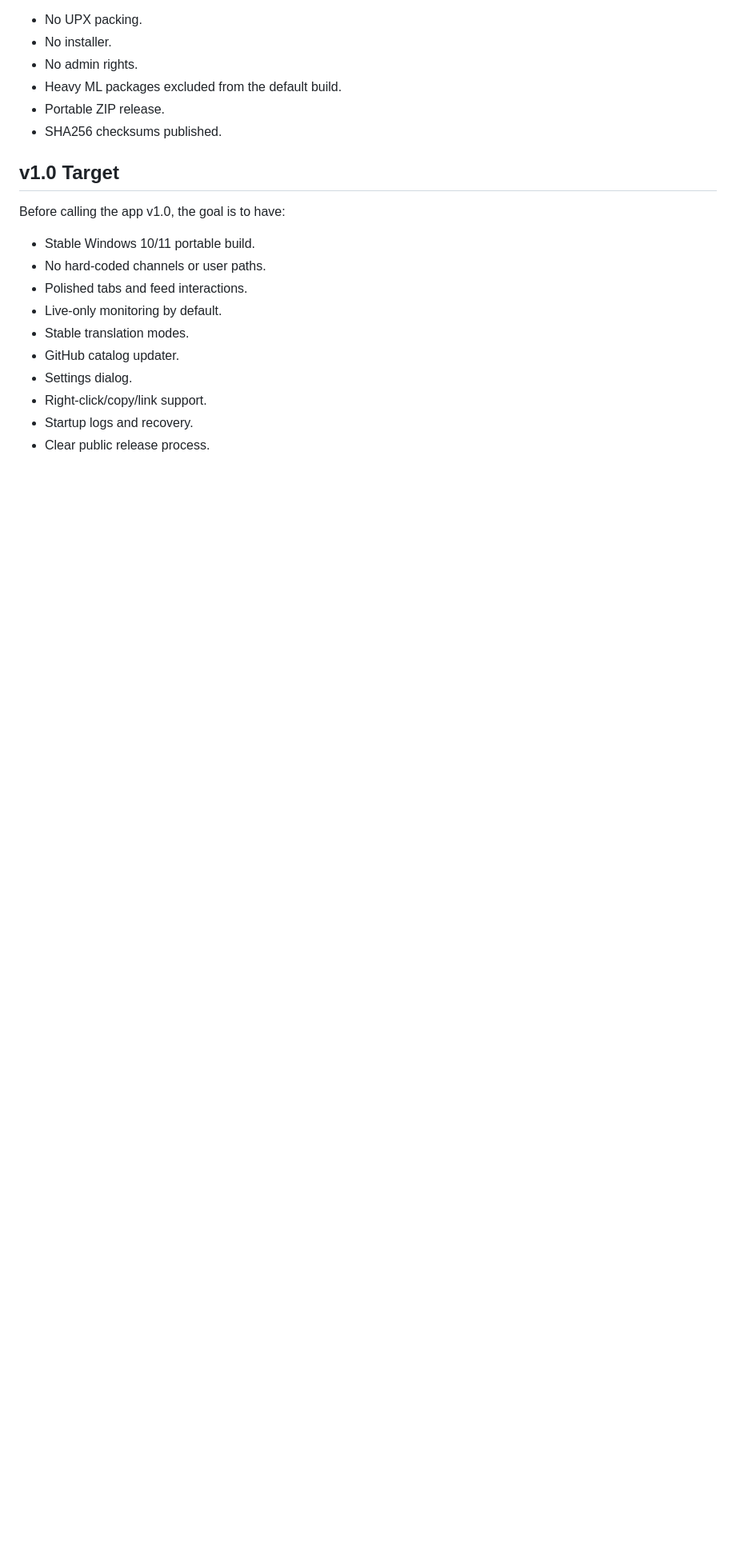
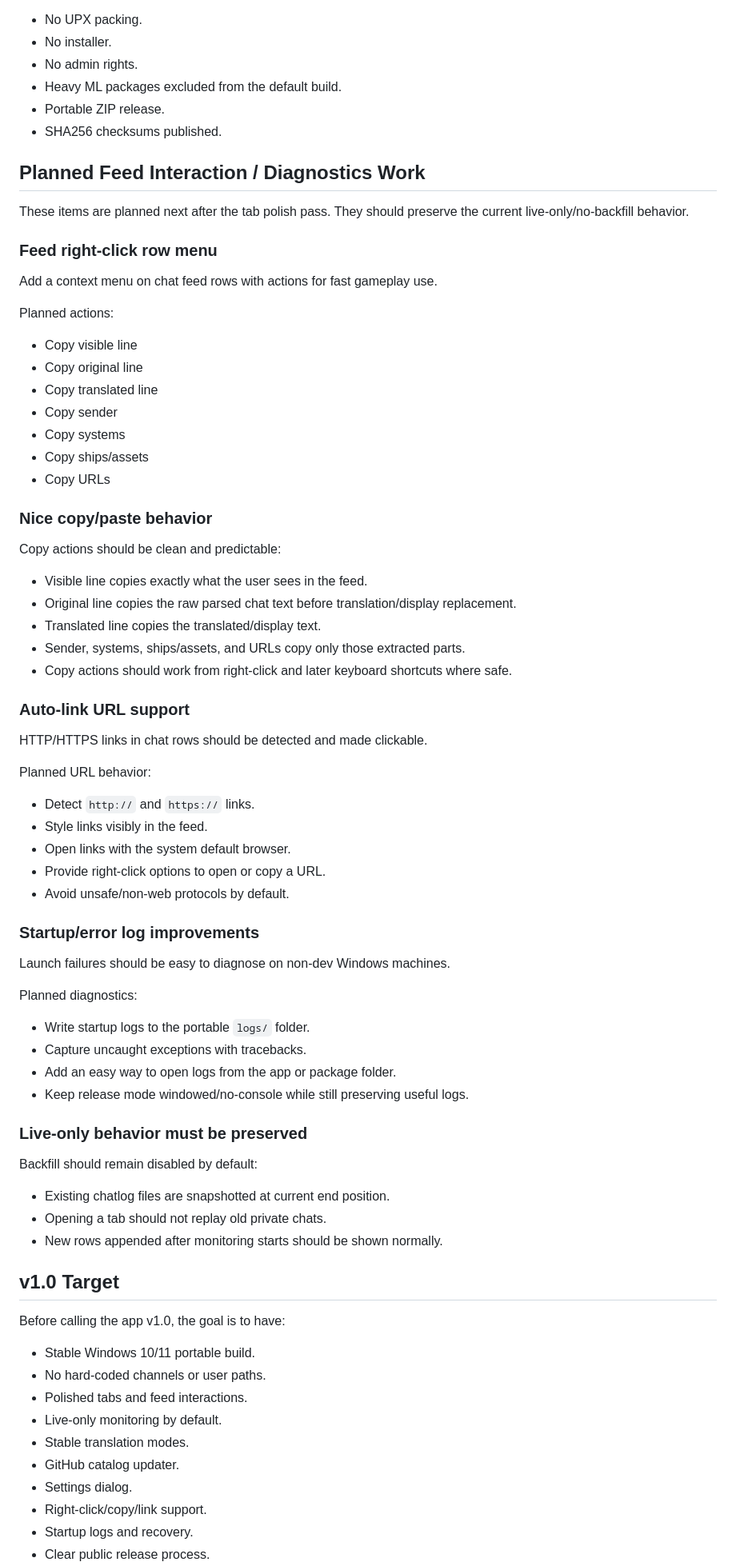
Before and after one commit to gregoryhorn/signal-bridge, a Markdown page: ROADMAP.md, the part around the change. Shown at 80% size. GitHub-like rendering; blank space fills up the shorter version.

Commit message:
Add planned feed interaction features

```diff
--- a/ROADMAP.md
+++ b/ROADMAP.md
@@ -184,6 +184,67 @@ Current AV-conscious choices:
 - Portable ZIP release.
 - SHA256 checksums published.
 
+
+
+## Planned Feed Interaction / Diagnostics Work
+
+These items are planned next after the tab polish pass. They should preserve the current live-only/no-backfill behavior.
+
+### Feed right-click row menu
+
+Add a context menu on chat feed rows with actions for fast gameplay use.
+
+Planned actions:
+
+- Copy visible line
+- Copy original line
+- Copy translated line
+- Copy sender
+- Copy systems
+- Copy ships/assets
+- Copy URLs
+
+### Nice copy/paste behavior
+
+Copy actions should be clean and predictable:
+
+- Visible line copies exactly what the user sees in the feed.
+- Original line copies the raw parsed chat text before translation/display replacement.
+- Translated line copies the translated/display text.
+- Sender, systems, ships/assets, and URLs copy only those extracted parts.
+- Copy actions should work from right-click and later keyboard shortcuts where safe.
+
+### Auto-link URL support
+
+HTTP/HTTPS links in chat rows should be detected and made clickable.
+
+Planned URL behavior:
+
+- Detect `http://` and `https://` links.
+- Style links visibly in the feed.
+- Open links with the system default browser.
+- Provide right-click options to open or copy a URL.
+- Avoid unsafe/non-web protocols by default.
+
+### Startup/error log improvements
+
+Launch failures should be easy to diagnose on non-dev Windows machines.
+
+Planned diagnostics:
+
+- Write startup logs to the portable `logs/` folder.
+- Capture uncaught exceptions with tracebacks.
+- Add an easy way to open logs from the app or package folder.
+- Keep release mode windowed/no-console while still preserving useful logs.
+
+### Live-only behavior must be preserved
+
+Backfill should remain disabled by default:
+
+- Existing chatlog files are snapshotted at current end position.
+- Opening a tab should not replay old private chats.
+- New rows appended after monitoring starts should be shown normally.
+
 ## v1.0 Target
 
 Before calling the app v1.0, the goal is to have:
```
